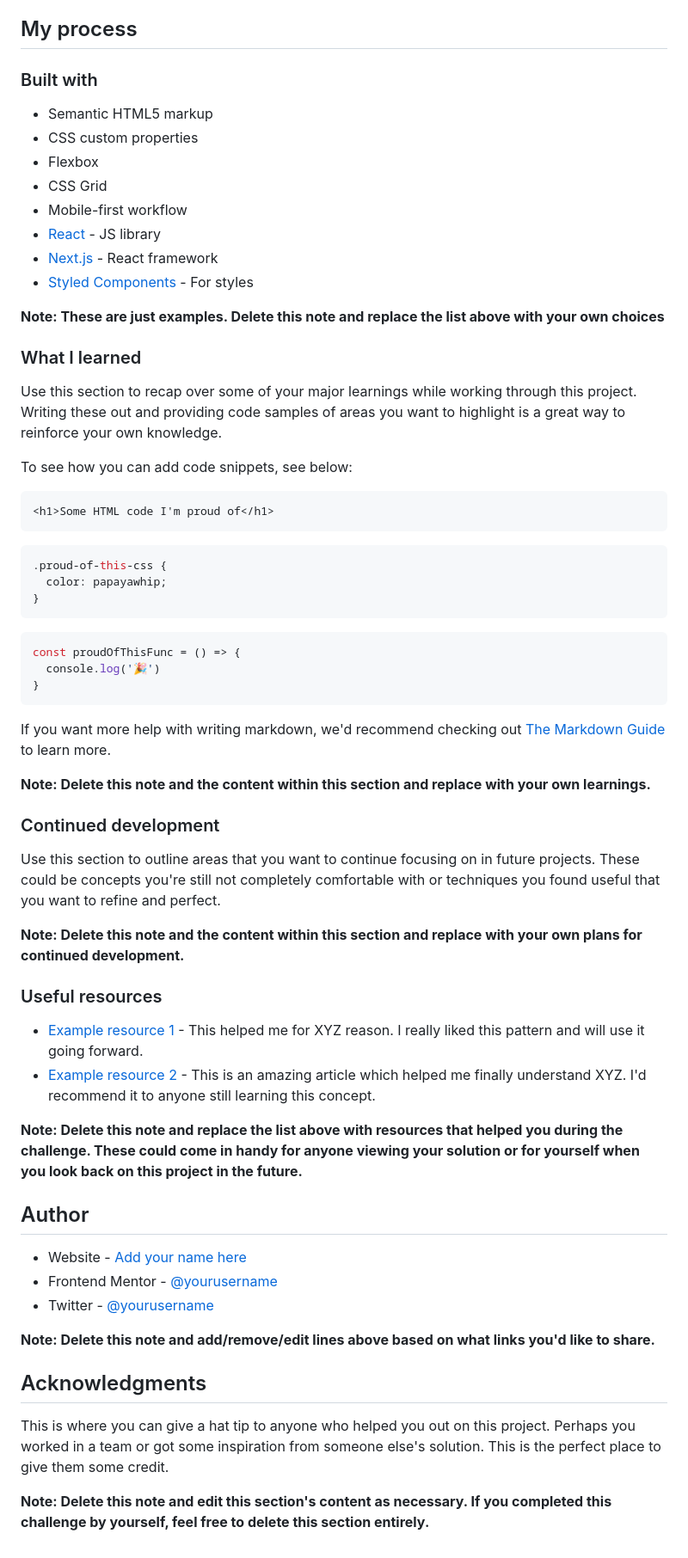
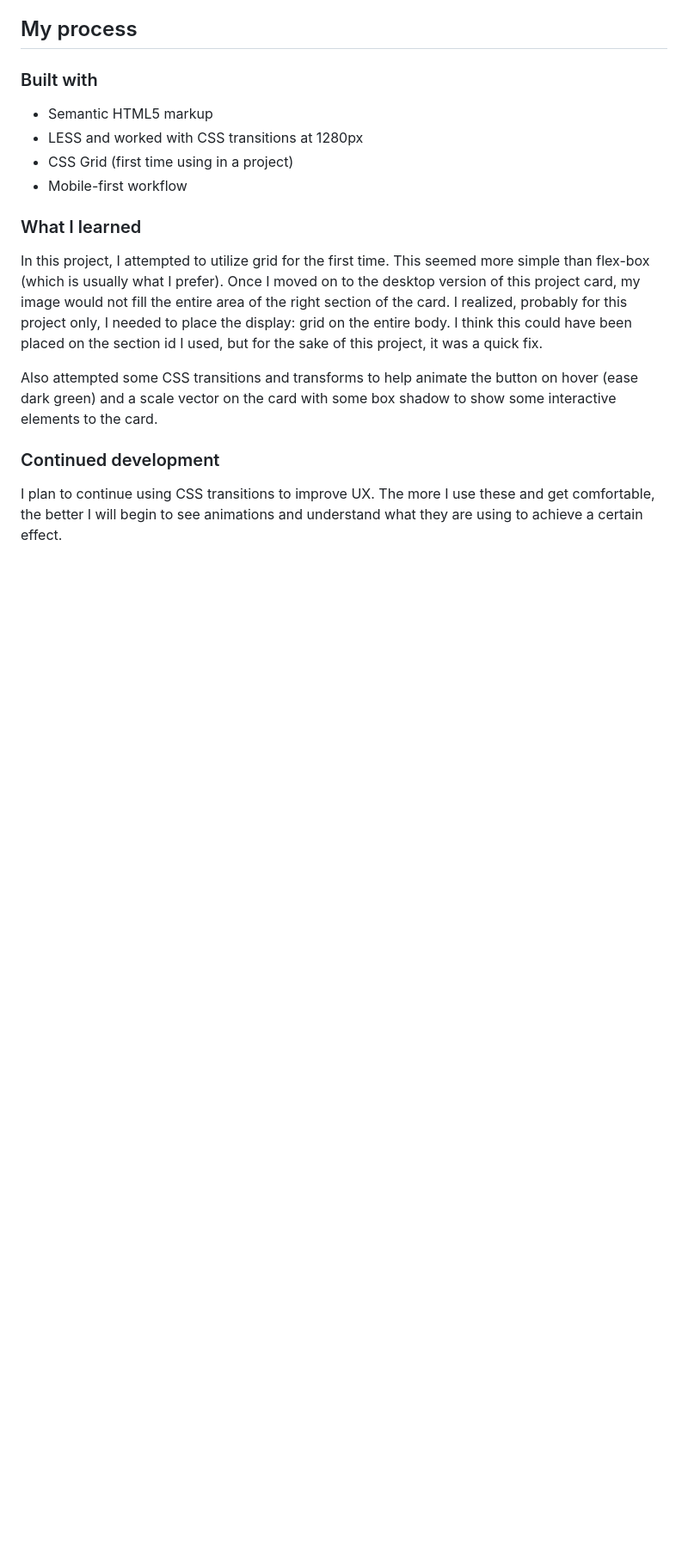
Before and after one commit to brandonmartino/fem-product-preview-card, a Markdown page: README.md, the part around the change printed below. Shown: that part at 86% size. Drawn GitHub-style; blank space fills up the shorter version.

````diff
--- a/README.md
+++ b/README.md
@@ -49,63 +39,16 @@ Then crop/optimize/edit your image however you like, add it to your project, and
 ### Built with
 
 - Semantic HTML5 markup
-- CSS custom properties
-- Flexbox
-- CSS Grid
+- LESS and worked with CSS transitions at 1280px
+- CSS Grid (first time using in a project)
 - Mobile-first workflow
-- [React](https://reactjs.org/) - JS library
-- [Next.js](https://nextjs.org/) - React framework
-- [Styled Components](https://styled-components.com/) - For styles
-
-**Note: These are just examples. Delete this note and replace the list above with your own choices**
 
 ### What I learned
 
-Use this section to recap over some of your major learnings while working through this project. Writing these out and providing code samples of areas you want to highlight is a great way to reinforce your own knowledge.
+In this project, I attempted to utilize grid for the first time. This seemed more simple than flex-box (which is usually what I prefer). Once I moved on to the desktop version of this project card, my image would not fill the entire area of the right section of the card. I realized, probably for this project only, I needed to place the display: grid on the entire body. I think this could have been placed on the section id I used, but for the sake of this project, it was a quick fix.
 
-To see how you can add code snippets, see below:
-
-```html
-<h1>Some HTML code I'm proud of</h1>
-```
-```css
-.proud-of-this-css {
-  color: papayawhip;
-}
-```
-```js
-const proudOfThisFunc = () => {
-  console.log('🎉')
-}
-```
-
-If you want more help with writing markdown, we'd recommend checking out [The Markdown Guide](https://www.markdownguide.org/) to learn more.
-
-**Note: Delete this note and the content within this section and replace with your own learnings.**
+Also attempted some CSS transitions and transforms to help animate the button on hover (ease dark green) and a scale vector on the card with some box shadow to show some interactive elements to the card.
 
 ### Continued development
 
-Use this section to outline areas that you want to continue focusing on in future projects. These could be concepts you're still not completely comfortable with or techniques you found useful that you want to refine and perfect.
-
-**Note: Delete this note and the content within this section and replace with your own plans for continued development.**
-
-### Useful resources
-
-- [Example resource 1](https://www.example.com) - This helped me for XYZ reason. I really liked this pattern and will use it going forward.
-- [Example resource 2](https://www.example.com) - This is an amazing article which helped me finally understand XYZ. I'd recommend it to anyone still learning this concept.
-
-**Note: Delete this note and replace the list above with resources that helped you during the challenge. These could come in handy for anyone viewing your solution or for yourself when you look back on this project in the future.**
-
-## Author
-
-- Website - [Add your name here](https://www.your-site.com)
-- Frontend Mentor - [@yourusername](https://www.frontendmentor.io/profile/yourusername)
-- Twitter - [@yourusername](https://www.twitter.com/yourusername)
-
-**Note: Delete this note and add/remove/edit lines above based on what links you'd like to share.**
-
-## Acknowledgments
-
-This is where you can give a hat tip to anyone who helped you out on this project. Perhaps you worked in a team or got some inspiration from someone else's solution. This is the perfect place to give them some credit.
-
-**Note: Delete this note and edit this section's content as necessary. If you completed this challenge by yourself, feel free to delete this section entirely.**
+I plan to continue using CSS transitions to improve UX. The more I use these and get comfortable, the better I will begin to see animations and understand what they are using to achieve a certain effect.
````
Also changed, not shown: other parts of README.md (+4 -14 lines), images/desktop-ss.png (added), images/mobile-ss.png (added).
